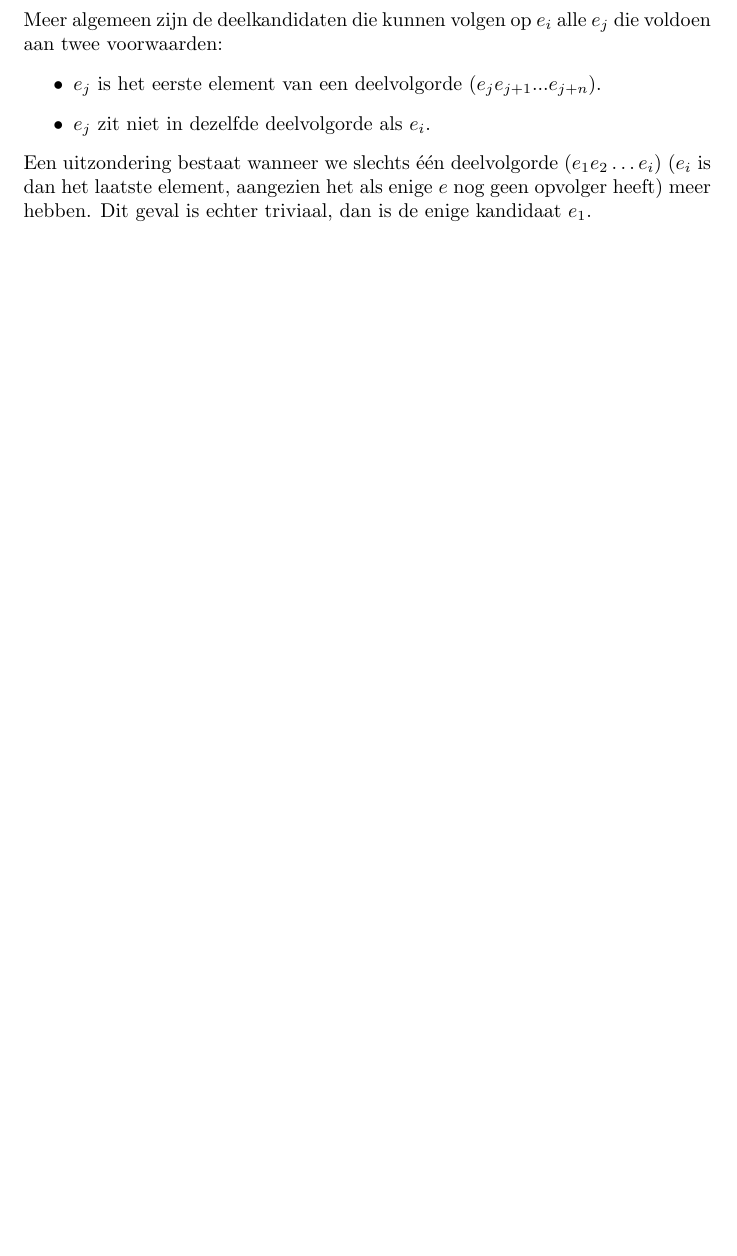
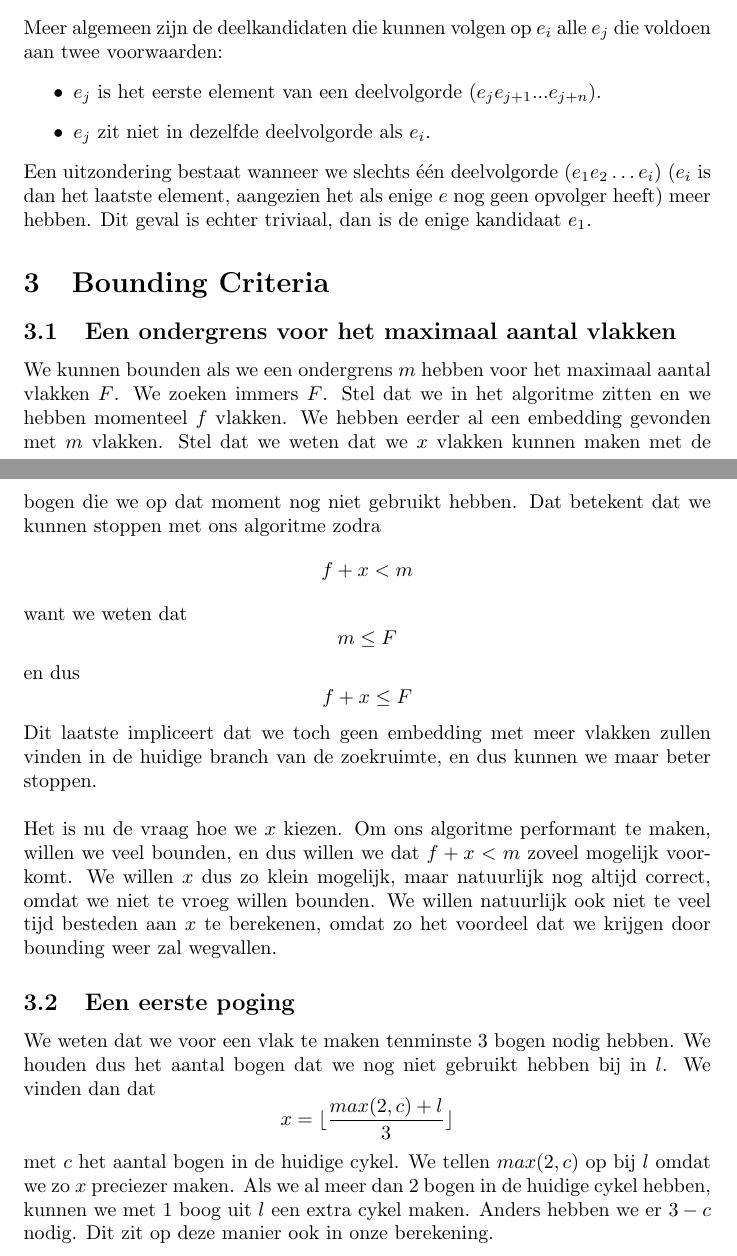
Before and after one commit to jaspervdj/Genus, a LaTeX document (extra/verslag.tex): part of page 7 of 7 before the commit and two parts of pages 5 and 6 of 6 after it, the two joined at a grey line, cut so that both start at the same text, the shorter picture padded with empty space. Compiled offline with pdfLaTeX.

Commit message:
Wrote on report.

```diff
--- a/extra/verslag.tex
+++ b/extra/verslag.tex
@@ -258,4 +190,47 @@ $(e_1 e_2 \dots e_i)$ ($e_i$ is dan het laatste element, aangezien het als
 enige $e$ nog geen opvolger heeft) meer hebben. Dit geval is echter triviaal,
 dan is de enige kandidaat $e_1$.
 
+\section{Bounding Criteria}
+
+\subsection{Een ondergrens voor het maximaal aantal vlakken}
+We kunnen bounden als we een ondergrens $m$ hebben voor het maximaal aantal
+vlakken $F$. We zoeken immers $F$. Stel dat we in het algoritme zitten en we
+hebben momenteel $f$ vlakken. We hebben eerder al een embedding gevonden met
+$m$ vlakken. Stel dat we weten dat we $x$ vlakken kunnen maken met de bogen die
+we op dat moment nog niet gebruikt hebben. Dat betekent dat we kunnen stoppen
+met ons algoritme zodra
+\begin{equation*}
+f + x < m
+\end{equation*}
+want we weten dat
+\begin{equation*}
+m \leq F
+\end{equation*}
+en dus
+\begin{equation*}
+f + x \leq F
+\end{equation*}
+Dit laatste impliceert dat we toch geen embedding met meer vlakken zullen vinden
+in de huidige branch van de zoekruimte, en dus kunnen we maar beter stoppen.
+\newline
+
+Het is nu de vraag hoe we $x$ kiezen. Om ons algoritme performant te maken,
+willen we veel bounden, en dus willen we dat $f + x < m$ zoveel mogelijk
+voorkomt. We willen $x$ dus zo klein mogelijk, maar natuurlijk nog altijd
+correct, omdat we niet te vroeg willen bounden. We willen natuurlijk ook niet
+te veel tijd besteden aan $x$ te berekenen, omdat zo het voordeel dat we krijgen
+door bounding weer zal wegvallen.
+
+\subsection{Een eerste poging}
+We weten dat we voor een vlak te maken tenminste $3$ bogen nodig hebben. We
+houden dus het aantal bogen dat we nog niet gebruikt hebben bij in $l$. We vinden
+dan dat
+\begin{equation*}
+x = \lfloor \frac{max(2, c) + l}{3} \rfloor
+\end{equation*}
+met $c$ het aantal bogen in de huidige cykel. We tellen $max(2, c)$ op bij $l$
+omdat we zo $x$ preciezer maken. Als we al meer dan $2$ bogen in de huidige
+cykel hebben, kunnen we met $1$ boog uit $l$ een extra cykel maken. Anders
+hebben we er $3 - c$ nodig. Dit zit op deze manier ook in onze berekening.
+
 \end{document}
```
Also changed, not shown: extra/verslag.tex (68 more changed lines).
